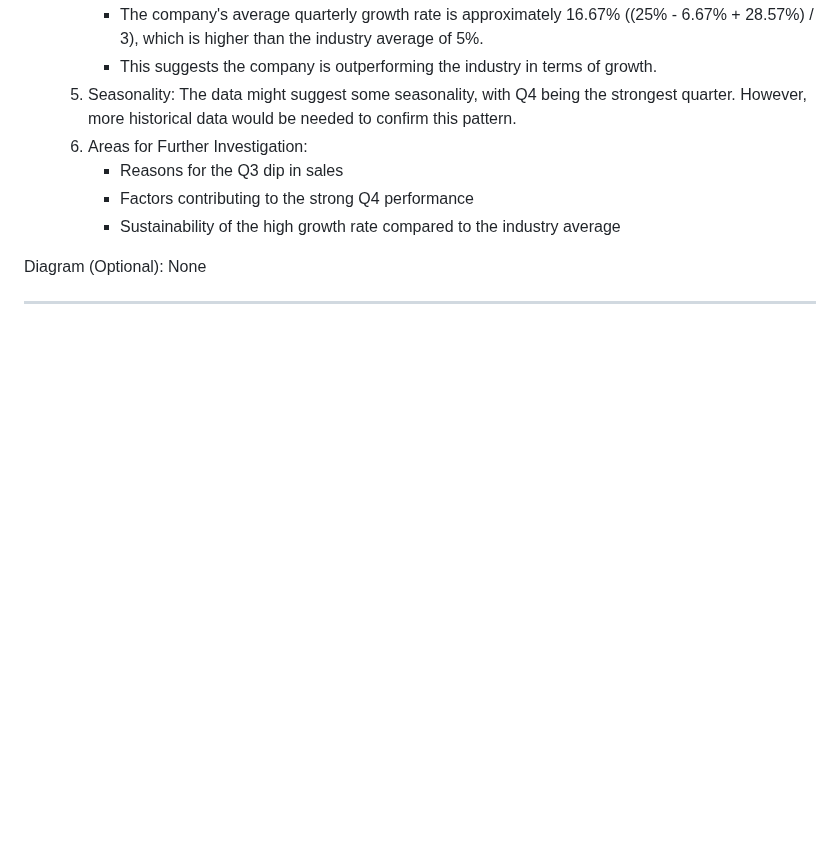
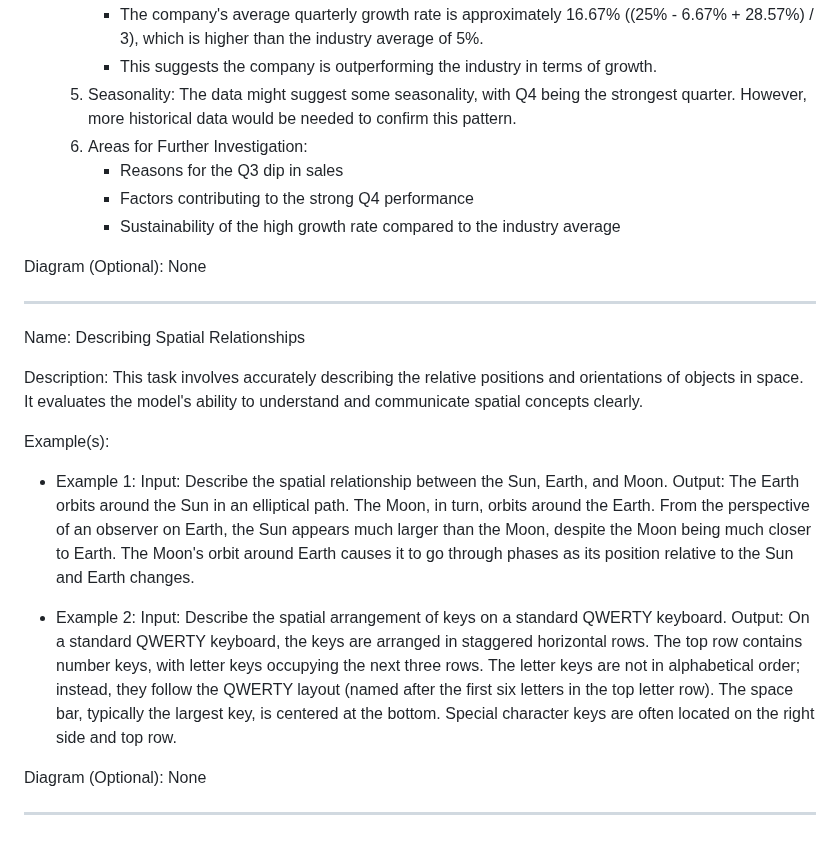
Before and after one commit to NousResearch/Open-Reasoning-Tasks, a Markdown page: tasks.md, the part around the change. GitHub-like rendering; blank space fills up the shorter version.

Commit message:
add describing spatial relationships task

```diff
--- a/tasks.md
+++ b/tasks.md
@@ -413,3 +413,20 @@ Example(s):
 Diagram (Optional): None
 
 ---
+
+Name: Describing Spatial Relationships
+
+Description: This task involves accurately describing the relative positions and orientations of objects in space. It evaluates the model's ability to understand and communicate spatial concepts clearly.
+
+Example(s):
+- Example 1:
+    Input: Describe the spatial relationship between the Sun, Earth, and Moon.
+    Output: The Earth orbits around the Sun in an elliptical path. The Moon, in turn, orbits around the Earth. From the perspective of an observer on Earth, the Sun appears much larger than the Moon, despite the Moon being much closer to Earth. The Moon's orbit around Earth causes it to go through phases as its position relative to the Sun and Earth changes.
+
+- Example 2:
+    Input: Describe the spatial arrangement of keys on a standard QWERTY keyboard.
+    Output: On a standard QWERTY keyboard, the keys are arranged in staggered horizontal rows. The top row contains number keys, with letter keys occupying the next three rows. The letter keys are not in alphabetical order; instead, they follow the QWERTY layout (named after the first six letters in the top letter row). The space bar, typically the largest key, is centered at the bottom. Special character keys are often located on the right side and top row.
+
+Diagram (Optional): None
+
+---
```
